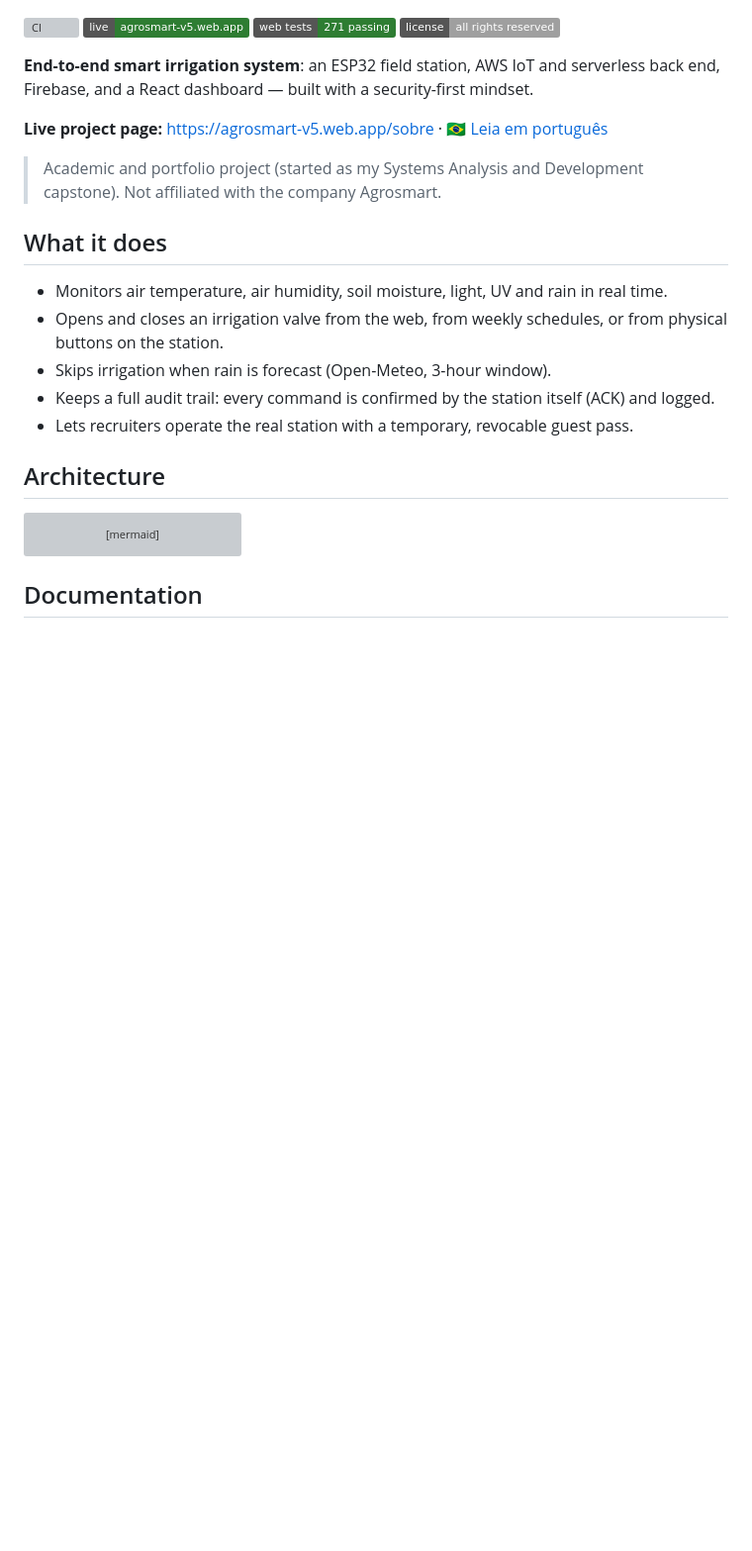
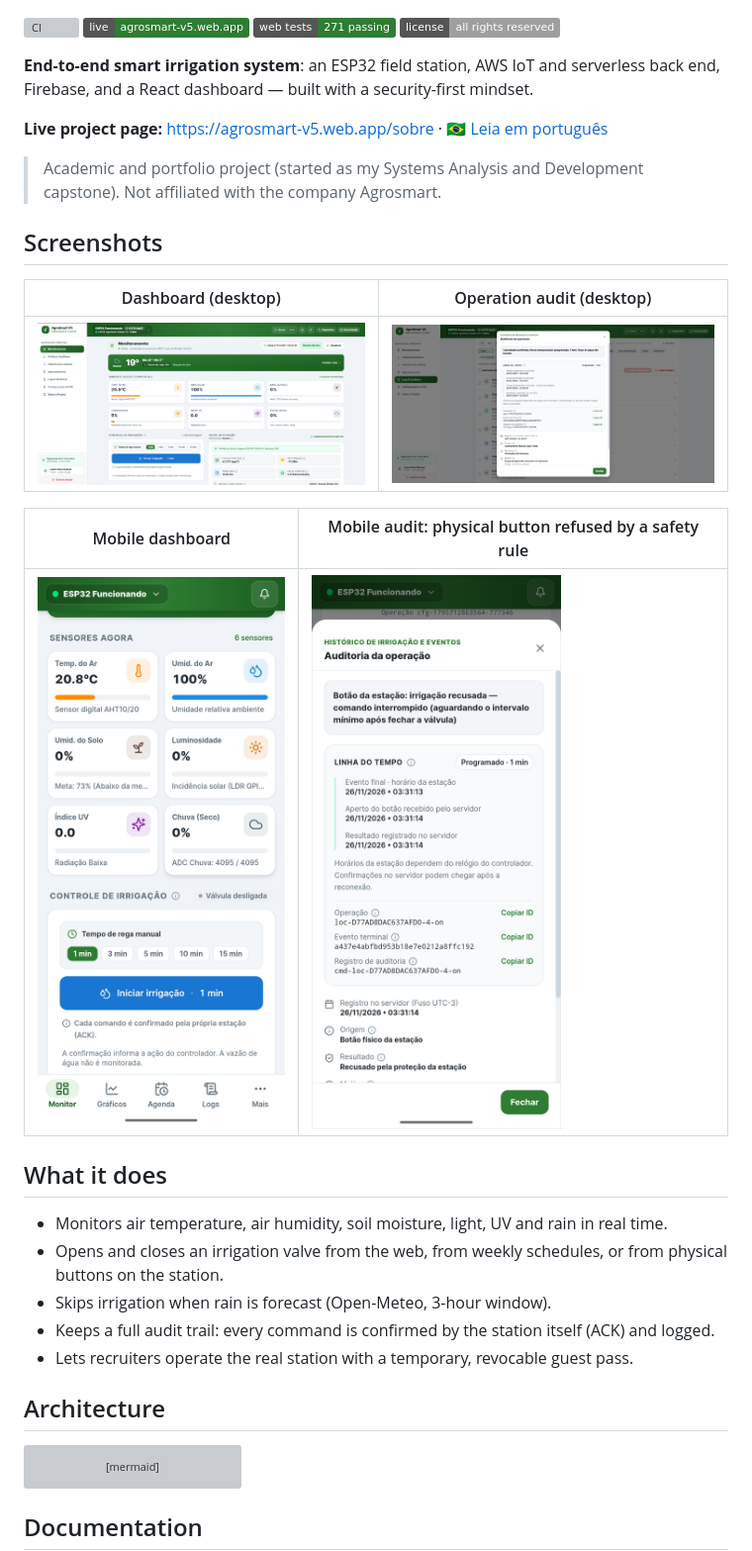
Before and after one commit to JamesEhlert/agrosmart-iot, a Markdown page: README.md, the part around the change. Shown at 99% size. Rendered like a GitHub page; pictures changed too: docs/images/desktop-audit.png (added), docs/images/desktop-monitor.png (added), docs/images/mobile-audit.png (added); badges without logos; blank space fills up the shorter version; grey boxes are pictures that could not be loaded.

Commit message:
docs: screenshots gallery (desktop and mobile)

```diff
--- a/README.md
+++ b/README.md
@@ -10,6 +10,15 @@
 **Live project page:** https://agrosmart-v5.web.app/sobre · 🇧🇷 [Leia em português](README.pt-BR.md)
 
 > Academic and portfolio project (started as my Systems Analysis and Development capstone). Not affiliated with the company Agrosmart.
+
+## Screenshots
+| Dashboard (desktop) | Operation audit (desktop) |
+|---|---|
+| ![Real-time dashboard with sensors, weather, irrigation control and station health](docs/images/desktop-monitor.png) | ![Audit of one irrigation command: timeline from request to the station's confirmation](docs/images/desktop-audit.png) |
+
+| Mobile dashboard | Mobile audit: physical button refused by a safety rule |
+|---|---|
+| <img src="docs/images/mobile-monitor.png" alt="Mobile dashboard with sensors in two columns and bottom navigation" width="300"> | <img src="docs/images/mobile-audit.png" alt="Mobile audit sheet showing a refused button press and its timeline" width="300"> |
 
 ## What it does
 - Monitors air temperature, air humidity, soil moisture, light, UV and rain in real time.
```
Also changed, not shown: 1 other file.
